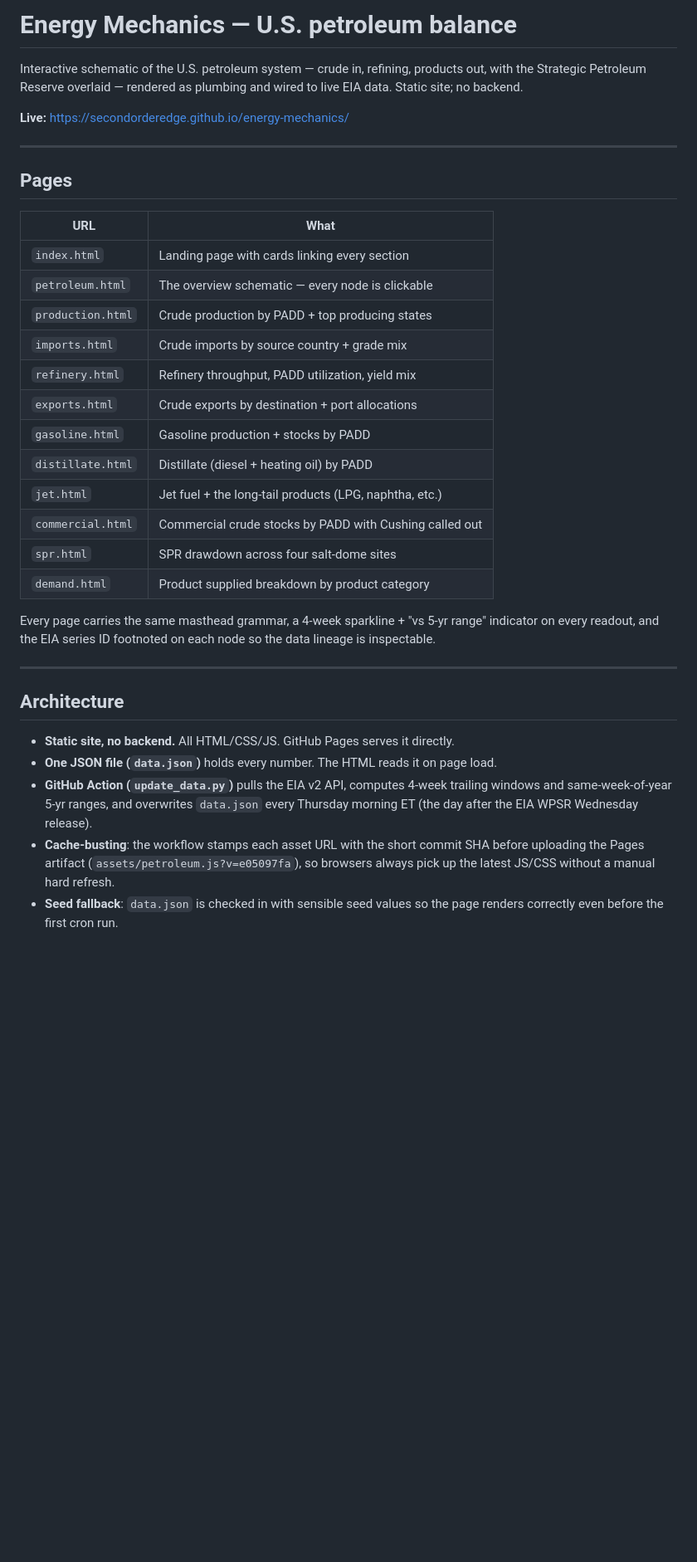
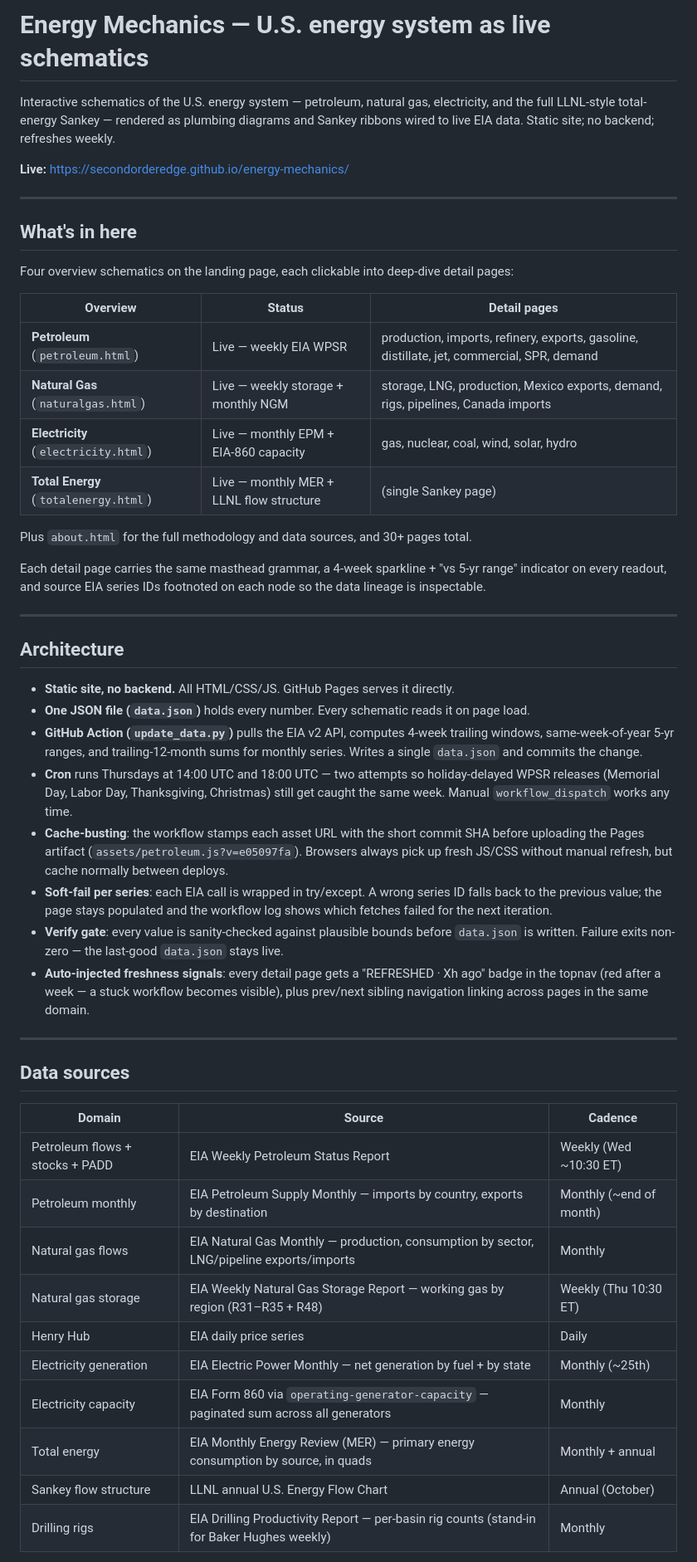
Before and after one commit to SecondOrderEdge/energy-mechanics, a Markdown page: README.md, the part around one of its changes. Shown at 83% size. Rendered like a GitHub page; blank space fills up the shorter version.

```diff
--- a/README.md
+++ b/README.md
@@ -1,45 +1,68 @@
-# Energy Mechanics — U.S. petroleum balance
+# Energy Mechanics — U.S. energy system as live schematics
 
-Interactive schematic of the U.S. petroleum system — crude in, refining, products out, with
-the Strategic Petroleum Reserve overlaid — rendered as plumbing and wired to live EIA data.
-Static site; no backend.
+Interactive schematics of the U.S. energy system — petroleum, natural gas, electricity, and
+the full LLNL-style total-energy Sankey — rendered as plumbing diagrams and Sankey ribbons
+wired to live EIA data. Static site; no backend; refreshes weekly.
 
 **Live:** https://secondorderedge.github.io/energy-mechanics/
 
 ---
 
-## Pages
+## What's in here
 
-| URL | What |
-|---|---|
-| `index.html` | Landing page with cards linking every section |
-| `petroleum.html` | The overview schematic — every node is clickable |
-| `production.html` | Crude production by PADD + top producing states |
-| `imports.html` | Crude imports by source country + grade mix |
-| `refinery.html` | Refinery throughput, PADD utilization, yield mix |
-| `exports.html` | Crude exports by destination + port allocations |
-| `gasoline.html` | Gasoline production + stocks by PADD |
-| `distillate.html` | Distillate (diesel + heating oil) by PADD |
-| `jet.html` | Jet fuel + the long-tail products (LPG, naphtha, etc.) |
-| `commercial.html` | Commercial crude stocks by PADD with Cushing called out |
-| `spr.html` | SPR drawdown across four salt-dome sites |
-| `demand.html` | Product supplied breakdown by product category |
+Four overview schematics on the landing page, each clickable into deep-dive detail pages:
 
-Every page carries the same masthead grammar, a 4-week sparkline + "vs 5-yr range" indicator
-on every readout, and the EIA series ID footnoted on each node so the data lineage is
-inspectable.
+| Overview | Status | Detail pages |
+|---|---|---|
+| **Petroleum** (`petroleum.html`) | Live — weekly EIA WPSR | production, imports, refinery, exports, gasoline, distillate, jet, commercial, SPR, demand |
+| **Natural Gas** (`naturalgas.html`) | Live — weekly storage + monthly NGM | storage, LNG, production, Mexico exports, demand, rigs, pipelines, Canada imports |
+| **Electricity** (`electricity.html`) | Live — monthly EPM + EIA-860 capacity | gas, nuclear, coal, wind, solar, hydro |
+| **Total Energy** (`totalenergy.html`) | Live — monthly MER + LLNL flow structure | (single Sankey page) |
+
+Plus `about.html` for the full methodology and data sources, and 30+ pages total.
+
+Each detail page carries the same masthead grammar, a 4-week sparkline + "vs 5-yr range"
+indicator on every readout, and source EIA series IDs footnoted on each node so the data
+lineage is inspectable.
 
 ---
 
 ## Architecture
 
 - **Static site, no backend.** All HTML/CSS/JS. GitHub Pages serves it directly.
-- **One JSON file (`data.json`)** holds every number. The HTML reads it on page load.
-- **GitHub Action (`update_data.py`)** pulls the EIA v2 API, computes 4-week trailing windows
-  and same-week-of-year 5-yr ranges, and overwrites `data.json` every Thursday morning ET
-  (the day after the EIA WPSR Wednesday release).
+- **One JSON file (`data.json`)** holds every number. Every schematic reads it on page load.
+- **GitHub Action (`update_data.py`)** pulls the EIA v2 API, computes 4-week trailing
+  windows, same-week-of-year 5-yr ranges, and trailing-12-month sums for monthly series.
+  Writes a single `data.json` and commits the change.
+- **Cron** runs Thursdays at 14:00 UTC and 18:00 UTC — two attempts so holiday-delayed
+  WPSR releases (Memorial Day, Labor Day, Thanksgiving, Christmas) still get caught the
+  same week. Manual `workflow_dispatch` works any time.
 - **Cache-busting**: the workflow stamps each asset URL with the short commit SHA before
-  uploading the Pages artifact (`assets/petroleum.js?v=e05097fa`), so browsers always pick up
-  the latest JS/CSS without a manual hard refresh.
-- **Seed fallback**: `data.json` is checked in with sensible seed values so the page renders
-  correctly even before the first cron run.
+  uploading the Pages artifact (`assets/petroleum.js?v=e05097fa`). Browsers always pick up
+  fresh JS/CSS without manual refresh, but cache normally between deploys.
+- **Soft-fail per series**: each EIA call is wrapped in try/except. A wrong series ID
+  falls back to the previous value; the page stays populated and the workflow log shows
+  which fetches failed for the next iteration.
+- **Verify gate**: every value is sanity-checked against plausible bounds before
+  `data.json` is written. Failure exits non-zero — the last-good `data.json` stays live.
+- **Auto-injected freshness signals**: every detail page gets a "REFRESHED · Xh ago"
+  badge in the topnav (red after a week — a stuck workflow becomes visible), plus prev/next
+  sibling navigation linking across pages in the same domain.
+
+---
+
+## Data sources
+
+| Domain | Source | Cadence |
+|---|---|---|
+| Petroleum flows + stocks + PADD | EIA Weekly Petroleum Status Report | Weekly (Wed ~10:30 ET) |
+| Petroleum monthly | EIA Petroleum Supply Monthly — imports by country, exports by destination | Monthly (~end of month) |
+| Natural gas flows | EIA Natural Gas Monthly — production, consumption by sector, LNG/pipeline exports/imports | Monthly |
+| Natural gas storage | EIA Weekly Natural Gas Storage Report — working gas by region (R31–R35 + R48) | Weekly (Thu 10:30 ET) |
+| Henry Hub | EIA daily price series | Daily |
+| Electricity generation | EIA Electric Power Monthly — net generation by fuel + by state | Monthly (~25th) |
+| Electricity capacity | EIA Form 860 via `operating-generator-capacity` — paginated sum across all generators | Monthly |
+| Total energy | EIA Monthly Energy Review (MER) — primary energy consumption by source, in quads | Monthly + annual |
+| Sankey flow structure | LLNL annual U.S. Energy Flow Chart | Annual (October) |
+| Drilling rigs | EIA Drilling Productivity Report — per-basin rig counts (stand-in for Baker Hughes weekly) | Monthly |
+
```
Also changed, not shown: other parts of README.md (+66 -53 lines).
